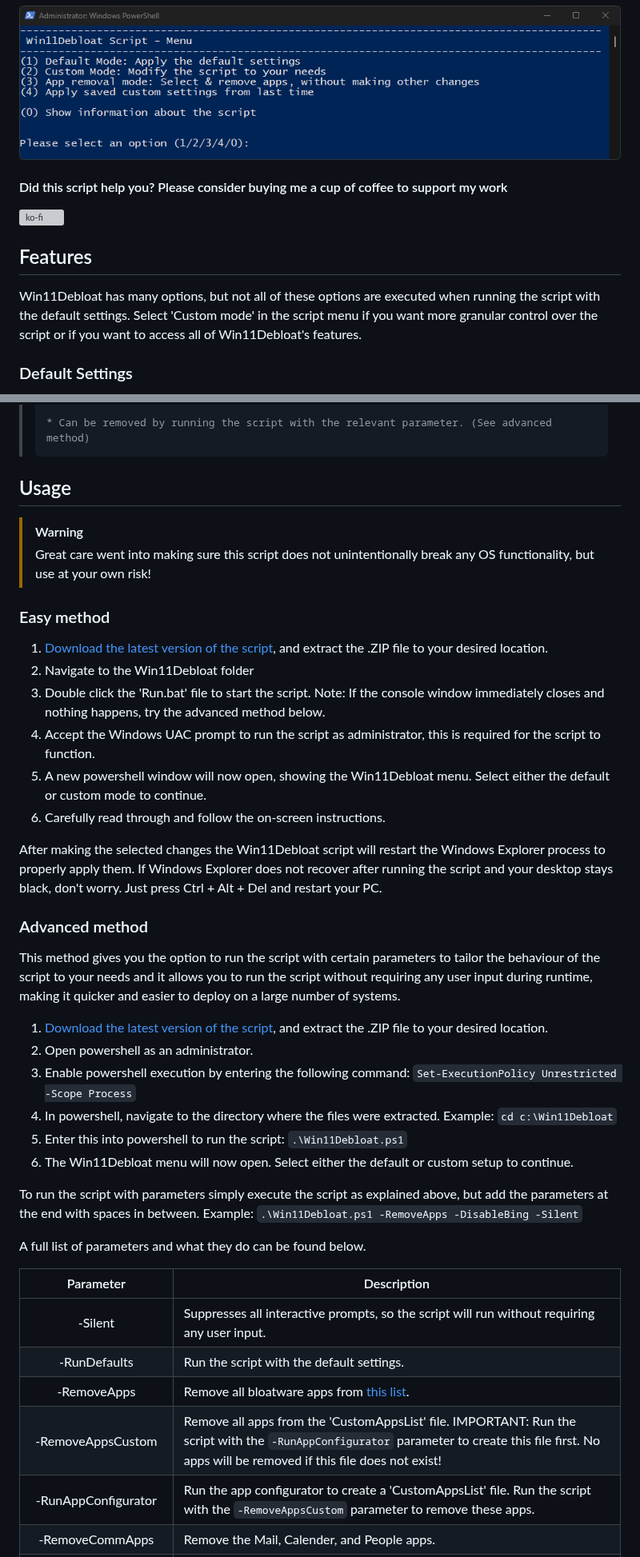
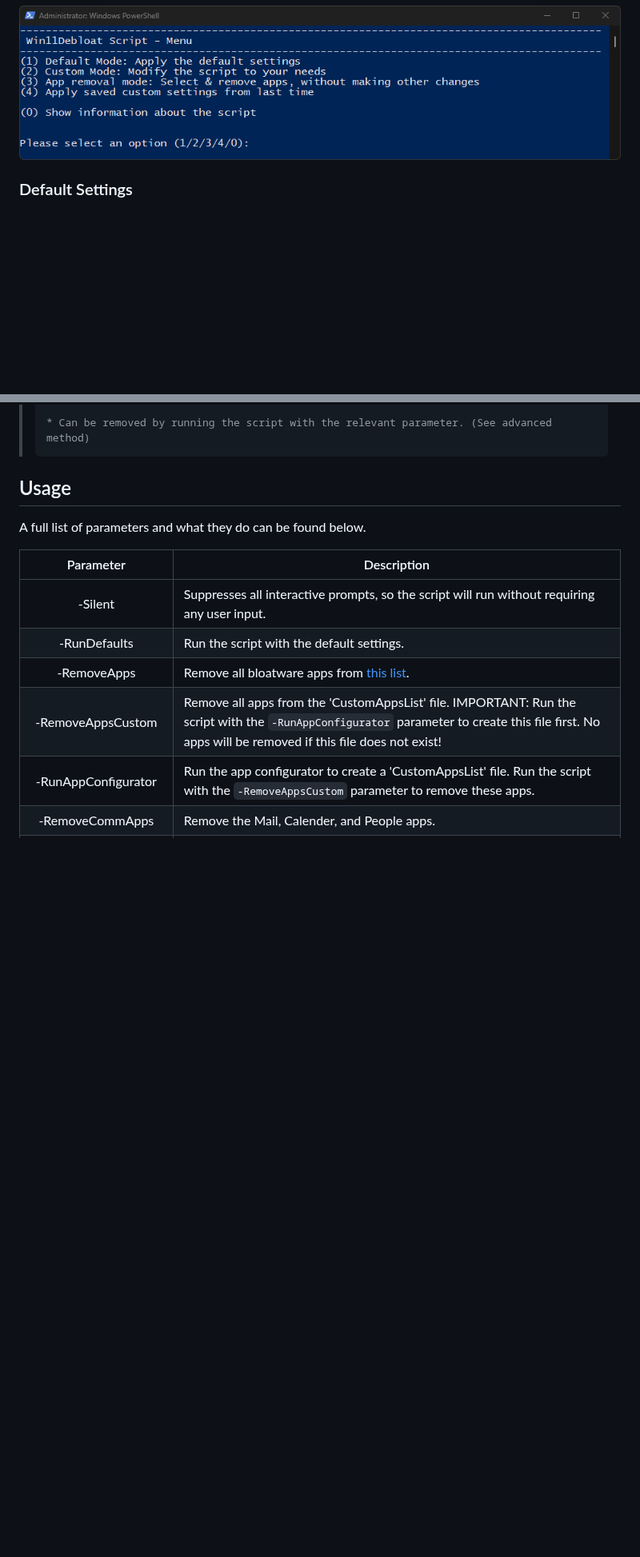
Before and after one commit to Raphire/Win11Debloat, a Markdown page: README.md, 2 parts joined by grey strips. Shown at 80% size. Drawn GitHub-style; folded sections open; blank space fills up the shorter version; grey boxes are pictures that could not be loaded.

```diff
--- a/README.md
+++ b/README.md
@@ -5,14 +5,6 @@ Win11Debloat is a simple, easy to use and lightweight powershell script that can
 You can pick and choose exactly which modifications you want the script to make, or use the default settings. If you are unhappy with any of the changes you can easily revert them by using the registry files that are included in the 'Regfiles' folder, all of the apps that are removed can be reinstalled from the Microsoft store.
 
 ![Win11Debloat Menu](/Assets/menu.png)
-
-#### Did this script help you? Please consider buying me a cup of coffee to support my work
-
-[![ko-fi](https://ko-fi.com/img/githubbutton_sm.svg)](https://ko-fi.com/M4M5C6UPC)
-
-## Features
-
-Win11Debloat has many options, but not all of these options are executed when running the script with the default settings. Select 'Custom mode' in the script menu if you want more granular control over the script or if you want to access all of Win11Debloat's features.
 
 ### Default Settings
 
@@ -196,32 +188,6 @@ Win11Debloat has many options, but not all of these options are executed when ru
 
 ## Usage
 
-> [!Warning]
-> Great care went into making sure this script does not unintentionally break any OS functionality, but use at your own risk!
-
-### Easy method
-
-1. [Download the latest version of the script](https://github.com/Raphire/Win11Debloat/archive/master.zip), and extract the .ZIP file to your desired location.
-2. Navigate to the Win11Debloat folder
-3. Double click the 'Run.bat' file to start the script. Note: If the console window immediately closes and nothing happens, try the advanced method below.
-4. Accept the Windows UAC prompt to run the script as administrator, this is required for the script to function.
-5. A new powershell window will now open, showing the Win11Debloat menu. Select either the default or custom mode to continue.
-6. Carefully read through and follow the on-screen instructions.
-
-After making the selected changes the Win11Debloat script will restart the Windows Explorer process to properly apply them. If Windows Explorer does not recover after running the script and your desktop stays black, don't worry. Just press Ctrl + Alt + Del and restart your PC.
-
-### Advanced method
-
-This method gives you the option to run the script with certain parameters to tailor the behaviour of the script to your needs and it allows you to run the script without requiring any user input during runtime, making it quicker and easier to deploy on a large number of systems.
-
-1. [Download the latest version of the script](https://github.com/Raphire/Win11Debloat/archive/master.zip), and extract the .ZIP file to your desired location.
-2. Open powershell as an administrator.
-3. Enable powershell execution by entering the following command: `Set-ExecutionPolicy Unrestricted -Scope Process`
-4. In powershell, navigate to the directory where the files were extracted. Example: `cd c:\Win11Debloat`
-5. Enter this into powershell to run the script: `.\Win11Debloat.ps1`
-6. The Win11Debloat menu will now open. Select either the default or custom setup to continue.
-
-To run the script with parameters simply execute the script as explained above, but add the parameters at the end with spaces in between. Example: `.\Win11Debloat.ps1 -RemoveApps -DisableBing -Silent`
 
 A full list of parameters and what they do can be found below.
 
```
Also changed, not shown: other parts of README.md (+1 -1 lines).
